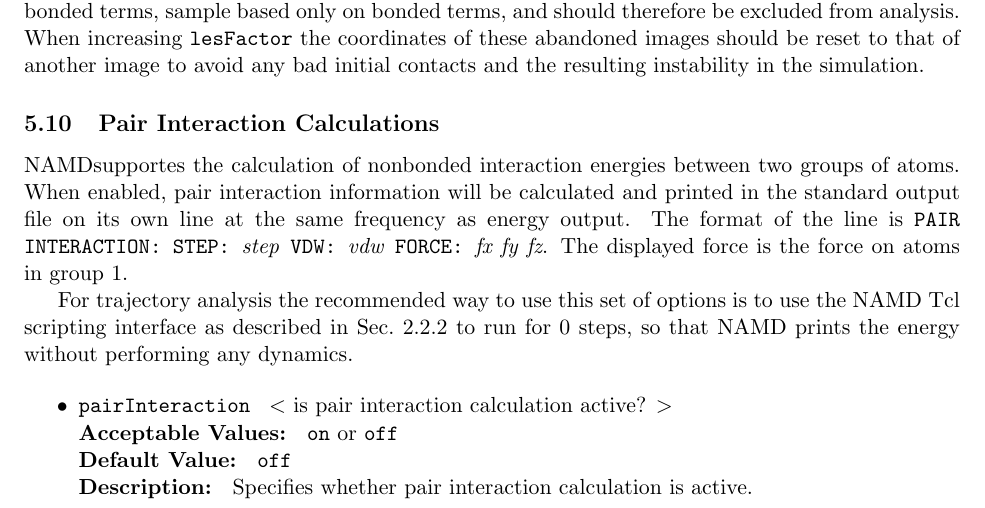
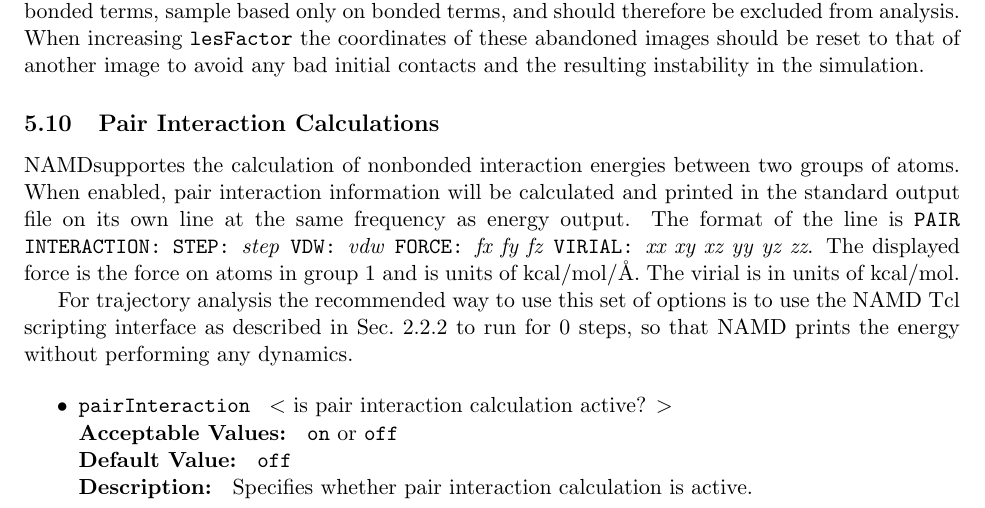
Before and after one commit to Marcello-Sega/namd, a LaTeX document (ug/ug.tex, which reads ug/ug_add.tex): part of page 72 of 85, cut so that both start at the same text. Compiled offline with pdfLaTeX; a LaTeX package or settings file that is missing is left out.

Commit message:
Updated docs for pair interaction to include virial.

```diff
--- a/ug/ug_add.tex
+++ b/ug/ug_add.tex
@@ -1215,8 +1215,10 @@
 two groups of atoms.  When enabled, pair interaction information will be
 calculated and printed in the standard output file on its own line at the
 same frequency as energy output.  The format of the line is
-{\tt PAIR INTERACTION: STEP: {\it step} VDW: {\it vdw} FORCE: {\it fx fy fz}}.
-The displayed force is the force on atoms in group 1.
+{\tt PAIR INTERACTION: STEP: {\it step} VDW: {\it vdw} FORCE: {\it fx fy fz}
+VIRIAL: {\it xx xy xz yy yz zz}}.
+The displayed force is the force on atoms in group 1 and is units of
+kcal/mol/\AA.  The virial is in units of kcal/mol.
 
 For trajectory analysis the
 recommended way to use this set of options is to use the NAMD Tcl scripting
```
